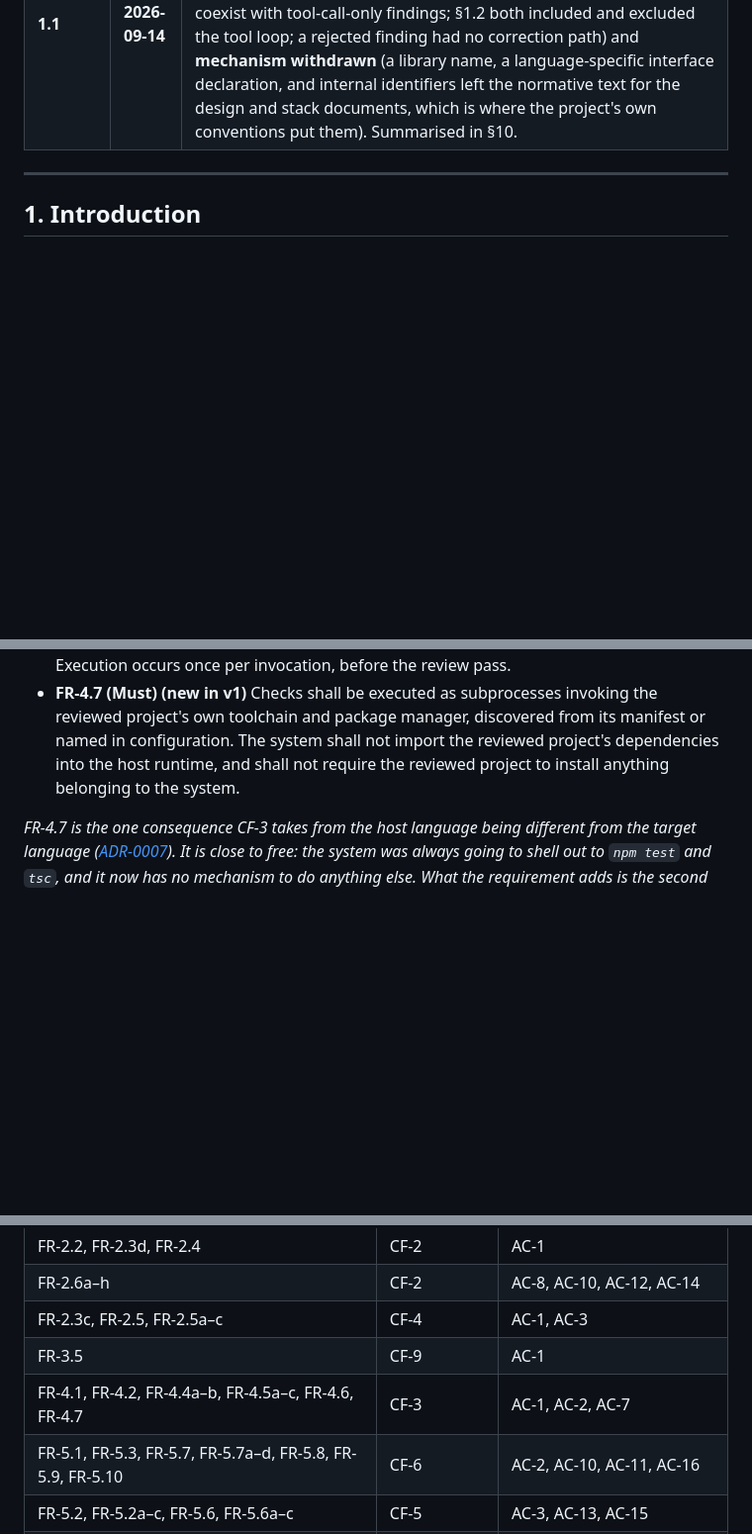
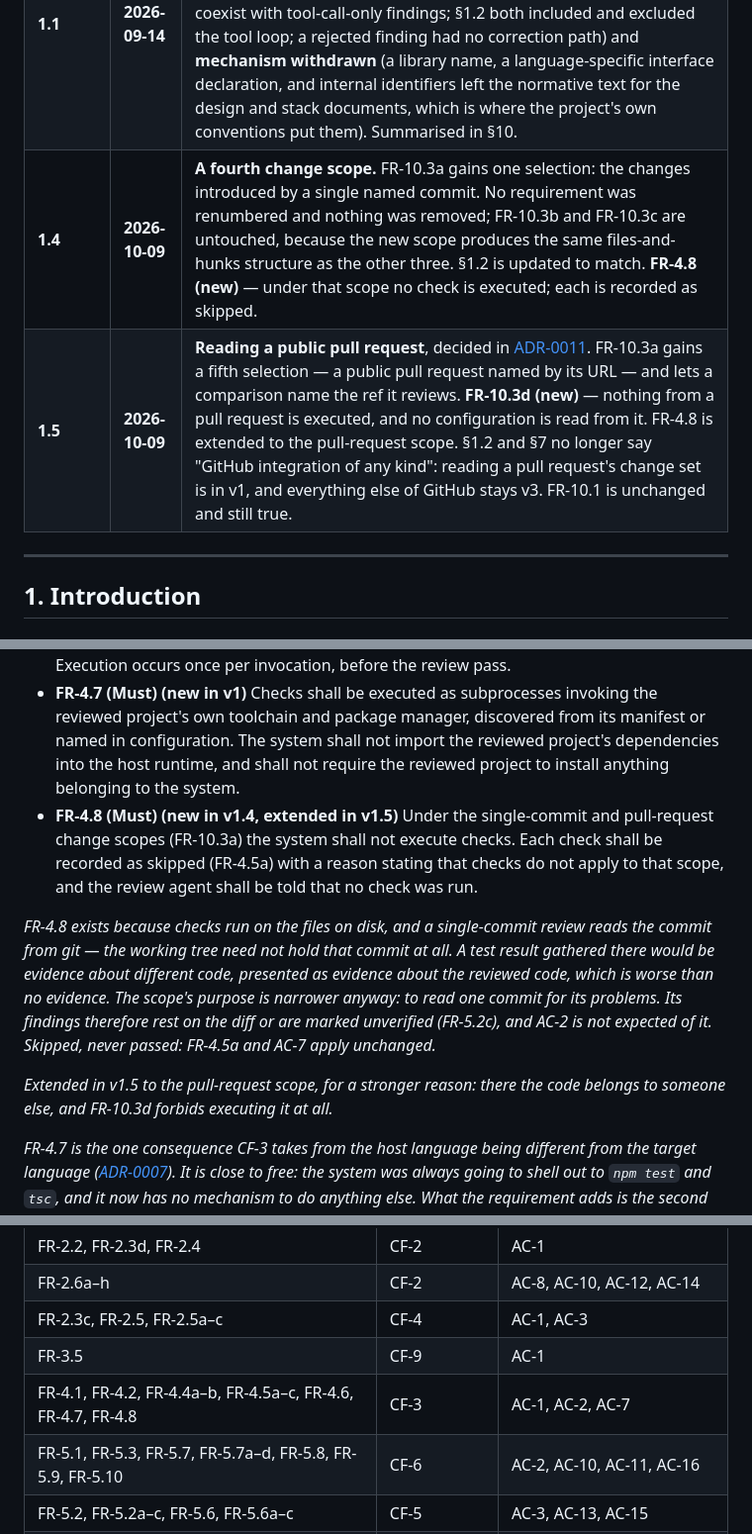
Before and after one commit to nhahub/NHA-5-285, a Markdown page: Docs/agentic-code-review-srs-v1.md, 3 parts joined by grey strips. Shown at 99% size. GitHub-like rendering; blank space fills up the shorter version.

```diff
--- a/Docs/agentic-code-review-srs-v1.md
+++ b/Docs/agentic-code-review-srs-v1.md
@@ -30,6 +30,8 @@ It was derived from the analysis in [`Draft/mvp-scope.md`](./Draft/mvp-scope.md)
 |---|---|---|
 | 1.0 | 2026-09-08 | Baselined from [`Draft/mvp-scope.md`](./Draft/mvp-scope.md) |
 | **1.1** | **2026-09-14** | **Design-review corrections.** Resolves fifteen items raised in [`../DESIGN_BLOCKERS.md`](../DESIGN_BLOCKERS.md) during design milestones M0–M3. No requirement was renumbered and no behaviour was removed. Two kinds of change: **contradictions fixed** (the tool-call ceiling could not coexist with tool-call-only findings; §1.2 both included and excluded the tool loop; a rejected finding had no correction path) and **mechanism withdrawn** (a library name, a language-specific interface declaration, and internal identifiers left the normative text for the design and stack documents, which is where the project's own conventions put them). Summarised in §10. |
+| **1.4** | **2026-10-09** | **A fourth change scope.** FR-10.3a gains one selection: the changes introduced by a single named commit. No requirement was renumbered and nothing was removed; FR-10.3b and FR-10.3c are untouched, because the new scope produces the same files-and-hunks structure as the other three. §1.2 is updated to match. **FR-4.8 (new)** — under that scope no check is executed; each is recorded as skipped. |
+| **1.5** | **2026-10-09** | **Reading a public pull request**, decided in [ADR-0011](./adr/0011-cli-reads-a-public-pull-request.md). FR-10.3a gains a fifth selection — a public pull request named by its URL — and lets a comparison name the ref it reviews. **FR-10.3d (new)** — nothing from a pull request is executed, and no configuration is read from it. FR-4.8 is extended to the pull-request scope. §1.2 and §7 no longer say "GitHub integration of any kind": reading a pull request's change set is in v1, and everything else of GitHub stays v3. FR-10.1 is unchanged and still true. |
 
 ---
 
@@ -278,6 +285,11 @@ It also absorbs the resolver sidecar entirely. The sidecar is `ParserContextProv
 - **FR-4.5c (Must)** The system shall make this execution record available to the review agent and include it in the structured output.
 - **FR-4.6 (Must) (new in v1)** The review agent shall not be able to trigger check execution. Execution occurs once per invocation, before the review pass.
 - **FR-4.7 (Must) (new in v1)** Checks shall be executed as subprocesses invoking the reviewed project's own toolchain and package manager, discovered from its manifest or named in configuration. The system shall not import the reviewed project's dependencies into the host runtime, and shall not require the reviewed project to install anything belonging to the system.
+- **FR-4.8 (Must) (new in v1.4, extended in v1.5)** Under the single-commit and pull-request change scopes (FR-10.3a) the system shall not execute checks. Each check shall be recorded as skipped (FR-4.5a) with a reason stating that checks do not apply to that scope, and the review agent shall be told that no check was run.
+
+*FR-4.8 exists because checks run on the files on disk, and a single-commit review reads the commit from git — the working tree need not hold that commit at all. A test result gathered there would be evidence about different code, presented as evidence about the reviewed code, which is worse than no evidence. The scope's purpose is narrower anyway: to read one commit for its problems. Its findings therefore rest on the diff or are marked unverified (FR-5.2c), and AC-2 is not expected of it. Skipped, never passed: FR-4.5a and AC-7 apply unchanged.*
+
+*Extended in v1.5 to the pull-request scope, for a stronger reason: there the code belongs to someone else, and FR-10.3d forbids executing it at all.*
 
 *FR-4.7 is the one consequence CF-3 takes from the host language being different from the target language ([ADR-0007](./adr/0007-python-harness-typescript-target.md)). It is close to free: the system was always going to shell out to `npm test` and `tsc`, and it now has no mechanism to do anything else. What the requirement adds is the second half — that the reviewer never contaminates the project it is reviewing, in either direction. A version conflict between reviewer and reviewed is not a bug that can be introduced.*
 
@@ -655,7 +667,7 @@ Step 4.5 exists for the same reason and is the one step that may end in a revert
 | FR-2.6a–h | CF-2 | AC-8, AC-10, AC-12, AC-14 |
 | FR-2.3c, FR-2.5, FR-2.5a–c | CF-4 | AC-1, AC-3 |
 | FR-3.5 | CF-9 | AC-1 |
-| FR-4.1, FR-4.2, FR-4.4a–b, FR-4.5a–c, FR-4.6, FR-4.7 | CF-3 | AC-1, AC-2, AC-7 |
+| FR-4.1, FR-4.2, FR-4.4a–b, FR-4.5a–c, FR-4.6, FR-4.7, FR-4.8 | CF-3 | AC-1, AC-2, AC-7 |
 | FR-5.1, FR-5.3, FR-5.7, FR-5.7a–d, FR-5.8, FR-5.9, FR-5.10 | CF-6 | AC-2, AC-10, AC-11, AC-16 |
 | FR-5.2, FR-5.2a–c, FR-5.6, FR-5.6a–c | CF-5 | AC-3, AC-13, AC-15 |
 | FR-6.1, FR-6.2a, FR-6.2b, FR-6.2d, FR-6.2e, FR-6.2f, FR-6.3a | CF-8 | AC-4, AC-5, AC-6, AC-11 |
```
Also changed, not shown: other parts of Docs/agentic-code-review-srs-v1.md (+11 -6 lines).
